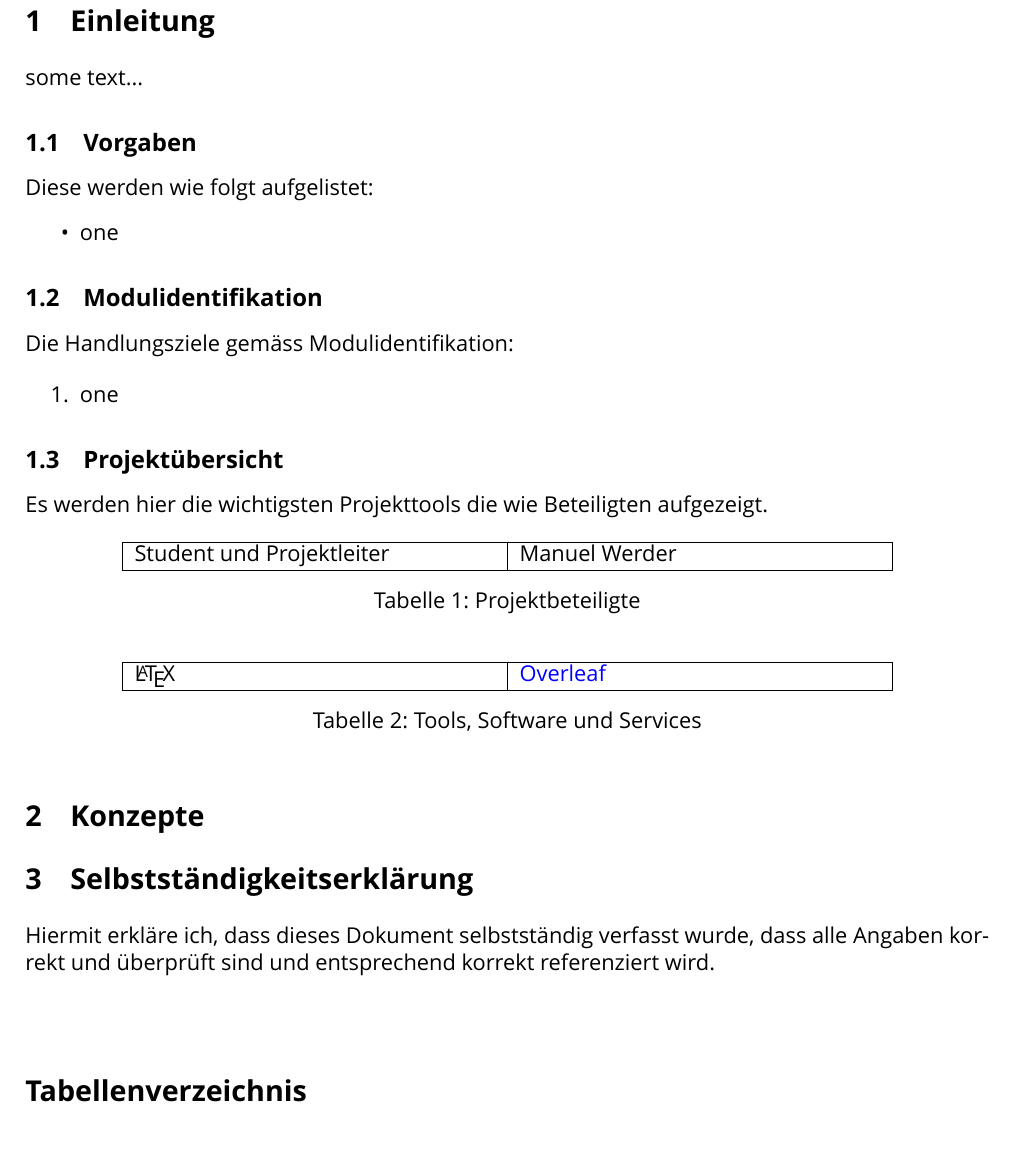
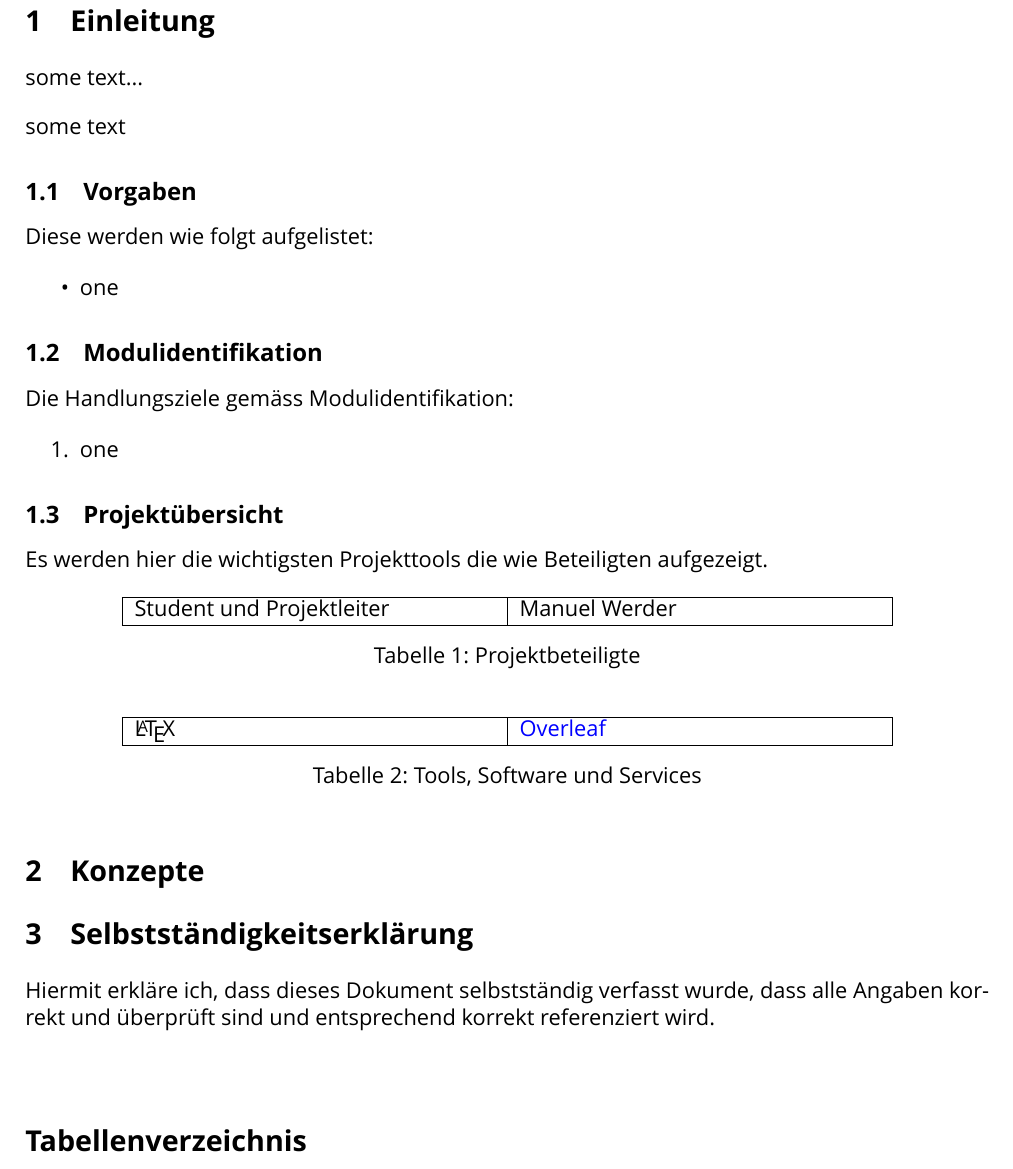
Before and after one commit to RagnaCron/docs, a LaTeX document (Manual-main.tex, which reads chapters/Einleitung.tex, chapters/SSE.tex, setmanu-styles.sty): part of page 3 of 4, cut so that both start at the same text. Compiled offline with XeLaTeX; a missing font is replaced by an installed copy or a similar font.

Commit message:
Last WARRING fixed...

```diff
--- a/chapters/Einleitung.tex
+++ b/chapters/Einleitung.tex
@@ -15,9 +15,12 @@
 \setcounter{page}{1}
 \normalsize
 some text...
+\vSpaceStyle{}
+some text
 
 \subSecStyle{Vorgaben}
 Diese werden wie folgt aufgelistet:
+
 \begin{itemize}
     \item one
 \end{itemize}
--- a/chapters/SSE.tex
+++ b/chapters/SSE.tex
@@ -12,5 +12,6 @@
 
 \secStyle{Selbstständigkeitserklärung}
 Hiermit erkläre ich, dass dieses Dokument selbstständig verfasst wurde, dass alle Angaben korrekt
-und überprüft sind und entsprechend korrekt referenziert wird.\newline\newline
+und überprüft sind und entsprechend korrekt referenziert wird.
+\vSpaceStyle{}
 \gitAuthorDate~\gitAuthorName
--- a/setmanu-styles.sty
+++ b/setmanu-styles.sty
@@ -28,6 +28,9 @@
 \newcommand{\subSecStyle}[1]{\subsection{#1}}
 \newcommand{\subSubSecStyle}[1]{\subsubsection{#1}}
 
+\RequirePackage{xifthen}
+\newcommand{\vSpaceStyle}[1]{\ifthenelse{\isempty{#1}}{\vspace{11pt}\\}{\vspace{#1}\\}}
+
 \newcommand{\figureStyle}[4]{
 \begin{figure}[!ht]
     \begin{center}
```
Also changed, not shown: README.md.
